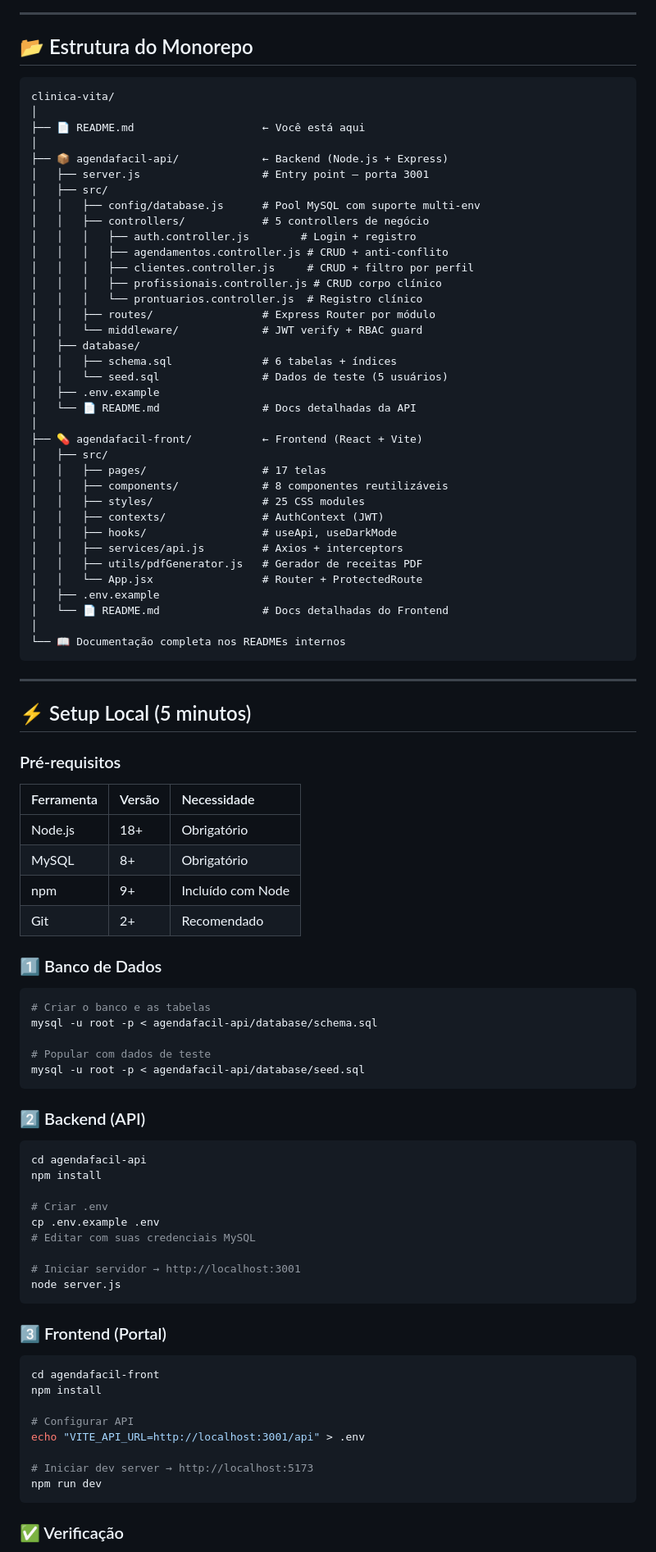
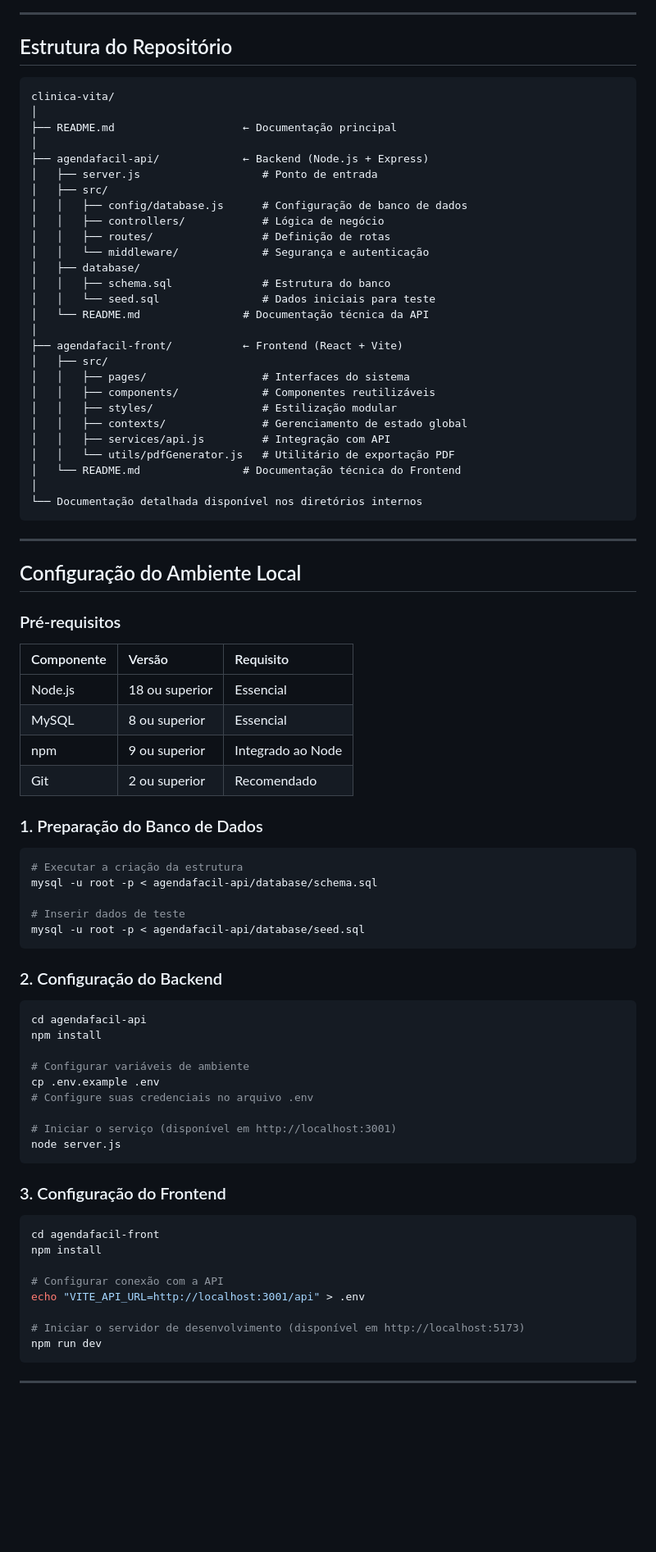
Before and after one commit to AlexandreCalmonJr/vitalhub-enterprise, a Markdown page: README.md, the part around one of its changes. Shown at 82% size. Rendered like a GitHub page; blank space fills up the shorter version.

Commit message:
docs: professionalize all READMEs and remove emojis across the platform

````diff
--- a/README.md
+++ b/README.md
@@ -82,96 +82,87 @@ graph TB
 
 ---
 
-## 📂 Estrutura do Monorepo
+## Estrutura do Repositório
 
 ```
 clinica-vita/
 │
-├── 📄 README.md                    ← Você está aqui
+├── README.md                    ← Documentação principal
 │
-├── 📦 agendafacil-api/             ← Backend (Node.js + Express)
-│   ├── server.js                   # Entry point — porta 3001
+├── agendafacil-api/             ← Backend (Node.js + Express)
+│   ├── server.js                   # Ponto de entrada
 │   ├── src/
-│   │   ├── config/database.js      # Pool MySQL com suporte multi-env
-│   │   ├── controllers/            # 5 controllers de negócio
-│   │   │   ├── auth.controller.js        # Login + registro
-│   │   │   ├── agendamentos.controller.js # CRUD + anti-conflito
-│   │   │   ├── clientes.controller.js     # CRUD + filtro por perfil
-│   │   │   ├── profissionais.controller.js # CRUD corpo clínico
-│   │   │   └── prontuarios.controller.js  # Registro clínico
-│   │   ├── routes/                 # Express Router por módulo
-│   │   └── middleware/             # JWT verify + RBAC guard
+│   │   ├── config/database.js      # Configuração de banco de dados
+│   │   ├── controllers/            # Lógica de negócio
+│   │   ├── routes/                 # Definição de rotas
+│   │   └── middleware/             # Segurança e autenticação
 │   ├── database/
-│   │   ├── schema.sql              # 6 tabelas + índices
-│   │   └── seed.sql                # Dados de teste (5 usuários)
-│   ├── .env.example
-│   └── 📄 README.md                # Docs detalhadas da API
+│   │   ├── schema.sql              # Estrutura do banco
+│   │   └── seed.sql                # Dados iniciais para teste
+│   └── README.md                # Documentação técnica da API
 │
-├── 💊 agendafacil-front/           ← Frontend (React + Vite)
+├── agendafacil-front/           ← Frontend (React + Vite)
 │   ├── src/
-│   │   ├── pages/                  # 17 telas
-│   │   ├── components/             # 8 componentes reutilizáveis
-│   │   ├── styles/                 # 25 CSS modules
-│   │   ├── contexts/               # AuthContext (JWT)
-│   │   ├── hooks/                  # useApi, useDarkMode
-│   │   ├── services/api.js         # Axios + interceptors
-│   │   ├── utils/pdfGenerator.js   # Gerador de receitas PDF
-│   │   └── App.jsx                 # Router + ProtectedRoute
-│   ├── .env.example
-│   └── 📄 README.md                # Docs detalhadas do Frontend
+│   │   ├── pages/                  # Interfaces do sistema
+│   │   ├── components/             # Componentes reutilizáveis
+│   │   ├── styles/                 # Estilização modular
+│   │   ├── contexts/               # Gerenciamento de estado global
+│   │   ├── services/api.js         # Integração com API
+│   │   └── utils/pdfGenerator.js   # Utilitário de exportação PDF
+│   └── README.md                # Documentação técnica do Frontend
 │
-└── 📖 Documentação completa nos READMEs internos
+└── Documentação detalhada disponível nos diretórios internos
 ```
 
 ---
 
-## ⚡ Setup Local (5 minutos)
+## Configuração do Ambiente Local
 
 ### Pré-requisitos
 
-| Ferramenta | Versão | Necessidade |
+| Componente | Versão | Requisito |
 |:-----------|:-------|:------------|
-| Node.js | 18+ | Obrigatório |
-| MySQL | 8+ | Obrigatório |
-| npm | 9+ | Incluído com Node |
-| Git | 2+ | Recomendado |
+| Node.js | 18 ou superior | Essencial |
+| MySQL | 8 ou superior | Essencial |
+| npm | 9 ou superior | Integrado ao Node |
+| Git | 2 ou superior | Recomendado |
 
-### 1️⃣ Banco de Dados
+### 1. Preparação do Banco de Dados
 
 ```bash
-# Criar o banco e as tabelas
+# Executar a criação da estrutura
 mysql -u root -p < agendafacil-api/database/schema.sql
 
-# Popular com dados de teste
+# Inserir dados de teste
 mysql -u root -p < agendafacil-api/database/seed.sql
 ```
 
-### 2️⃣ Backend (API)
+### 2. Configuração do Backend
 
 ```bash
 cd agendafacil-api
 npm install
 
-# Criar .env
+# Configurar variáveis de ambiente
 cp .env.example .env
-# Editar com suas credenciais MySQL
+# Configure suas credenciais no arquivo .env
 
-# Iniciar servidor → http://localhost:3001
+# Iniciar o serviço (disponível em http://localhost:3001)
 node server.js
 ```
 
-### 3️⃣ Frontend (Portal)
+### 3. Configuração do Frontend
 
 ```bash
 cd agendafacil-front
 npm install
 
-# Configurar API
+# Configurar conexão com a API
 echo "VITE_API_URL=http://localhost:3001/api" > .env
 
-# Iniciar dev server → http://localhost:5173
+# Iniciar o servidor de desenvolvimento (disponível em http://localhost:5173)
 npm run dev
 ```
 
-### ✅ Verificação
+---
 
````
Also changed, not shown: other parts of README.md (+88 -125 lines).
